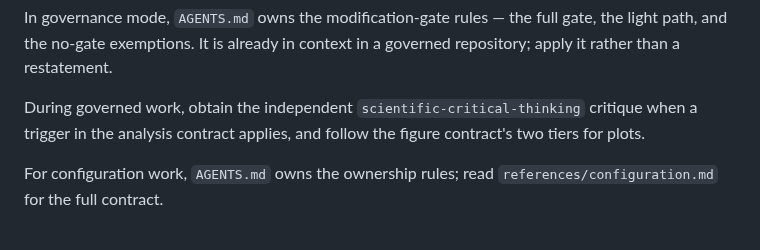
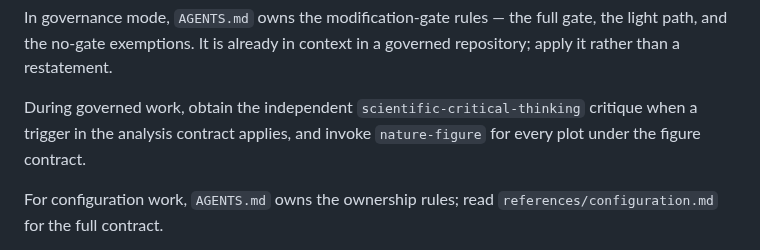
Before and after one commit to lucascamillomd/research-repo-standard, a Markdown page: SKILL.md, the part around the change. GitHub-like rendering.

```diff
--- a/SKILL.md
+++ b/SKILL.md
@@ -48,8 +48,8 @@ the light path, and the no-gate exemptions. It is already in context in a govern
 repository; apply it rather than a restatement.
 
 During governed work, obtain the independent `scientific-critical-thinking`
-critique when a trigger in the analysis contract applies, and follow the figure
-contract's two tiers for plots.
+critique when a trigger in the analysis contract applies, and invoke
+`nature-figure` for every plot under the figure contract.
 
 For configuration work, `AGENTS.md` owns the ownership rules; read
 `references/configuration.md` for the full contract.
```
Also changed, not shown: AGENTS.md (+10 -20 lines).
